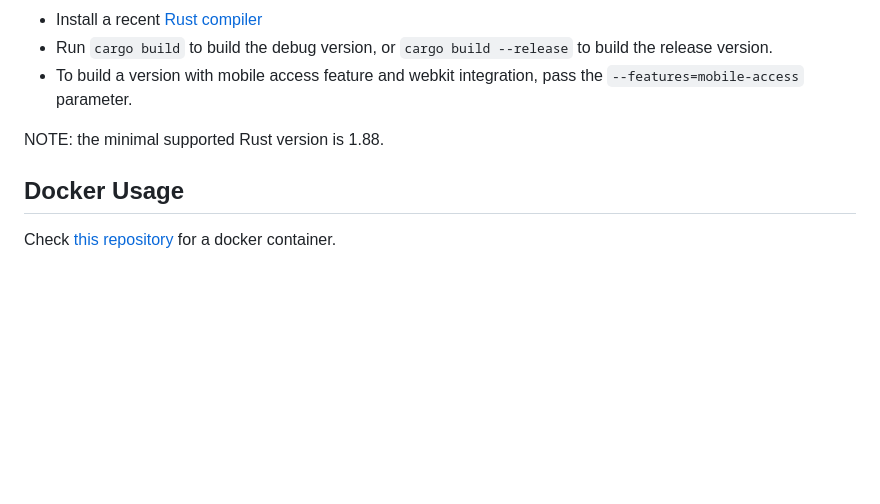
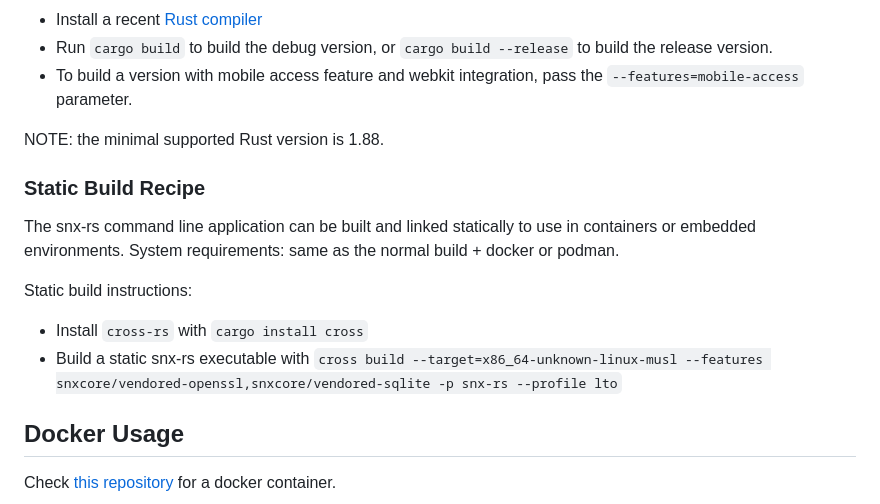
Before and after one commit to ancwrd1/snx-rs, a Markdown page: README.md, the part around the change. Rendered like a GitHub page; blank space fills up the shorter version.

Commit message:
Added static build recipe to the README file

```diff
--- a/README.md
+++ b/README.md
@@ -288,6 +288,16 @@ to perform automated translation via the AI agent of choice. Tested with Zed edi
 
 NOTE: the minimal supported Rust version is 1.88.
 
+### Static Build Recipe
+
+The snx-rs command line application can be built and linked statically to use in containers or embedded environments.
+System requirements: same as the normal build + docker or podman.
+
+Static build instructions:
+
+* Install `cross-rs` with `cargo install cross`
+* Build a static snx-rs executable with `cross build --target=x86_64-unknown-linux-musl --features snxcore/vendored-openssl,snxcore/vendored-sqlite -p snx-rs --profile lto`
+
 <!-- TOC --><a name="docker-usage"></a>
 ## Docker Usage
 
```
